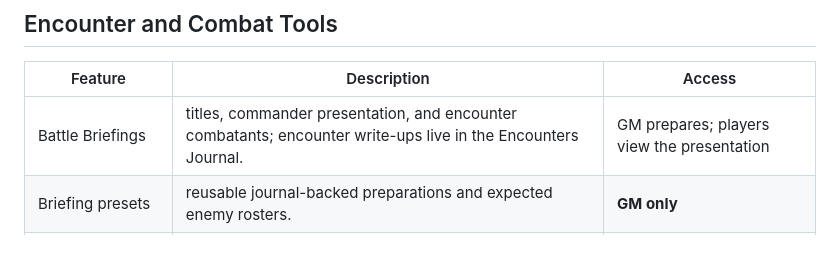
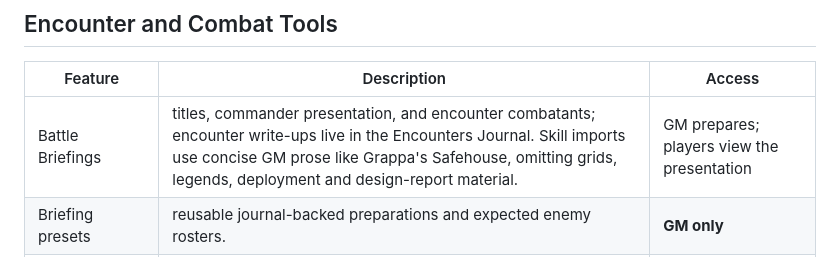
Before and after one commit to BanterTheGreat/Foundry-Mono-Repo-4e, a Markdown page: FEATURES.md, the part around the change. GitHub-like rendering.

Commit message:
Refine encounter chapter handoff guidance
- Adapt encounter write-ups into concise GM prose, omitting map and design-report details
- Clarify that deployment details stay in the encounter report
- Update the Battle Briefings feature description

```diff
--- a/FEATURES.md
+++ b/FEATURES.md
@@ -44,7 +44,7 @@ Some targeting checks are advisory. Special power rules require manual adjudicat
 
 | Feature | Description | Access |
 | --- | --- | --- |
-| Battle Briefings | titles, commander presentation, and encounter combatants; encounter write-ups live in the Encounters Journal. | GM prepares; players view the presentation |
+| Battle Briefings | titles, commander presentation, and encounter combatants; encounter write-ups live in the Encounters Journal. Skill imports use concise GM prose like Grappa's Safehouse, omitting grids, legends, deployment and design-report material. | GM prepares; players view the presentation |
 | Briefing presets | reusable journal-backed preparations and expected enemy rosters. | **GM only** |
 | Roster management | add friendly, neutral, or hostile tokens; remove combatants; control visibility. | **GM only** |
 | Encounter calculator | difficulty, encounter level, and XP calculations. | **GM only** |
```
Also changed, not shown: 2 other files.
